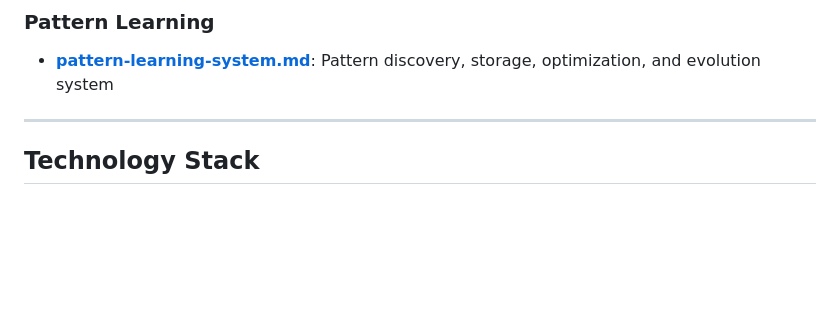
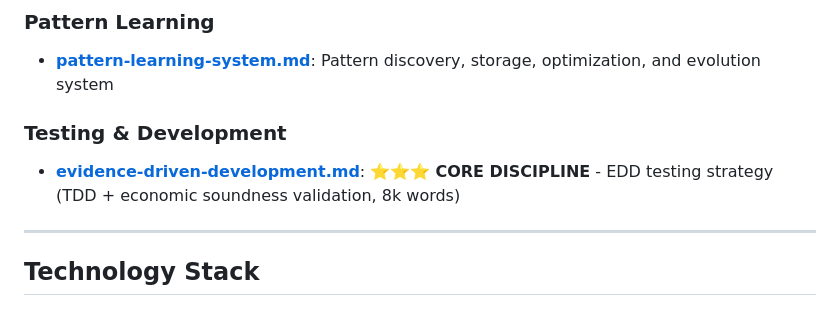
Before and after one commit to TheAIGuyFromAR/Coinswarm, a Markdown page: docs/README.md, the part around the change. Drawn GitHub-style; blank space fills up the shorter version.

Commit message:
Add Evidence-Driven Development to documentation index
Add EDD testing strategy to docs/README.md in new Testing & Development section.

This completes the EDD framework implementation:
✓ Documentation (8k words)
✓ Base classes (7 categories)
✓ Concrete tests (Coinbase client)
✓ Pytest markers
✓ CI/CD pipeline (5 stages)
✓ Nightly validation
✓ Documentation index

EDD is now the core development discipline for Coinswarm.

```diff
--- a/docs/README.md
+++ b/docs/README.md
@@ -96,6 +96,9 @@ Coinswarm is an intelligent, multi-agent cryptocurrency and equities trading sys
 
 ### Pattern Learning
 - **[pattern-learning-system.md](patterns/pattern-learning-system.md)**: Pattern discovery, storage, optimization, and evolution system
+
+### Testing & Development
+- **[evidence-driven-development.md](testing/evidence-driven-development.md)**: ⭐⭐⭐ **CORE DISCIPLINE** - EDD testing strategy (TDD + economic soundness validation, 8k words)
 
 ---
 
```
